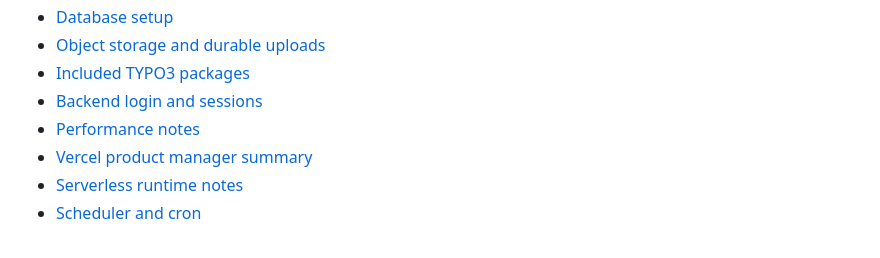
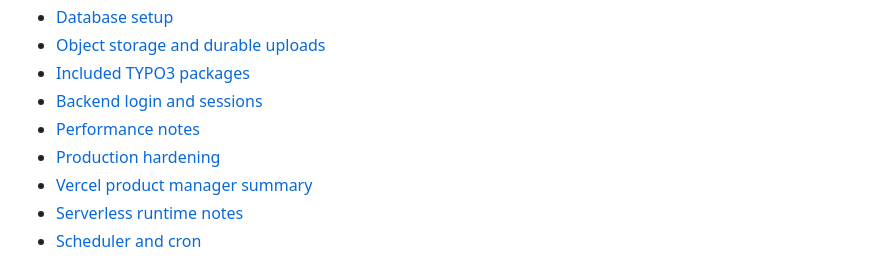
Before and after one commit to dirnbauer/typo3-camino-vercel, a Markdown page: README.md, the part around the change. Rendered like a GitHub page.

Commit message:
Document production hardening path

```diff
--- a/README.md
+++ b/README.md
@@ -319,6 +319,7 @@ See [docs/costs.md](docs/costs.md) for the current caveats.
 - [Included TYPO3 packages](docs/typo3-packages.md)
 - [Backend login and sessions](docs/backend-login.md)
 - [Performance notes](docs/performance.md)
+- [Production hardening](docs/production-hardening.md)
 - [Vercel product manager summary](docs/vercel-product-manager-summary.md)
 - [Serverless runtime notes](docs/serverless-runtime.md)
 - [Scheduler and cron](docs/scheduler.md)
```
Also changed, not shown: docs/production-hardening.md (added, +161 -0 lines), docs/vercel-product-manager-summary.md (+16 -0 lines).
